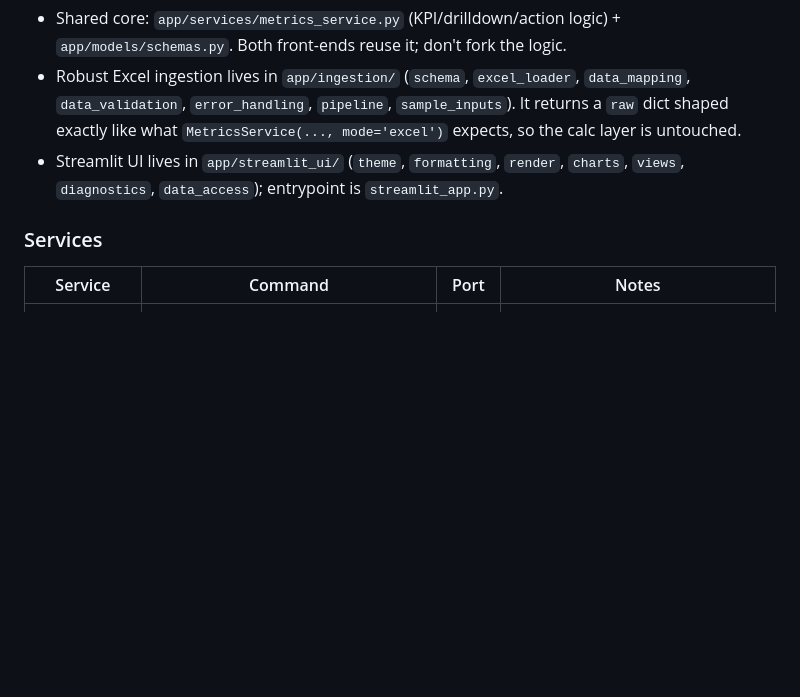
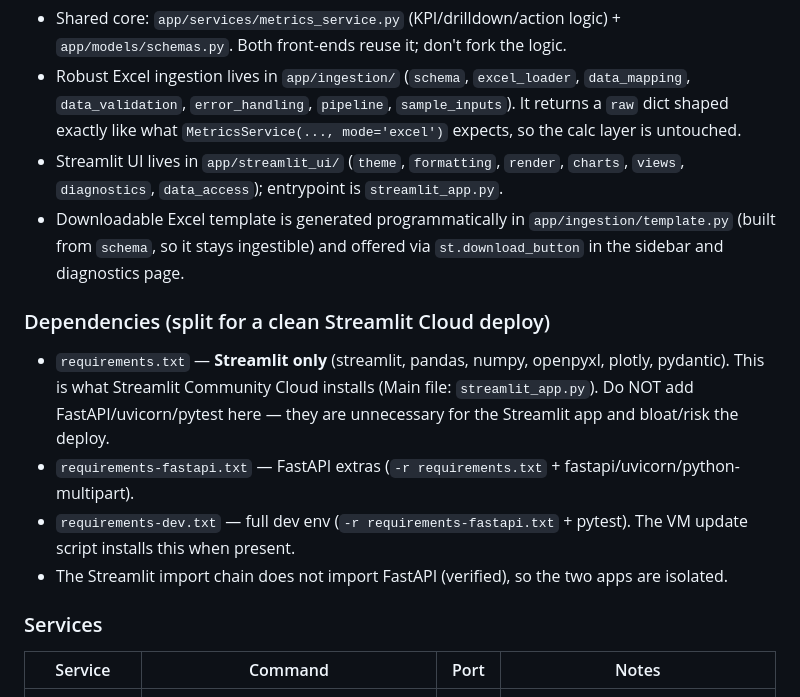
Before and after one commit to Pavel760418/zya-war-room-v2, a Markdown page: AGENTS.md, the part around the change. Rendered like a GitHub page; blank space fills up the shorter version.

```diff
--- a/AGENTS.md
+++ b/AGENTS.md
@@ -7,6 +7,14 @@ This repo contains **two front-ends over one shared business core** (ZYA War Roo
 - Shared core: `app/services/metrics_service.py` (KPI/drilldown/action logic) + `app/models/schemas.py`. Both front-ends reuse it; don't fork the logic.
 - Robust Excel ingestion lives in `app/ingestion/` (`schema`, `excel_loader`, `data_mapping`, `data_validation`, `error_handling`, `pipeline`, `sample_inputs`). It returns a `raw` dict shaped exactly like what `MetricsService(..., mode='excel')` expects, so the calc layer is untouched.
 - Streamlit UI lives in `app/streamlit_ui/` (`theme`, `formatting`, `render`, `charts`, `views`, `diagnostics`, `data_access`); entrypoint is `streamlit_app.py`.
+- Downloadable Excel template is generated programmatically in `app/ingestion/template.py` (built from `schema`, so it stays ingestible) and offered via `st.download_button` in the sidebar and diagnostics page.
+
+### Dependencies (split for a clean Streamlit Cloud deploy)
+
+- `requirements.txt` — **Streamlit only** (streamlit, pandas, numpy, openpyxl, plotly, pydantic). This is what Streamlit Community Cloud installs (Main file: `streamlit_app.py`). Do NOT add FastAPI/uvicorn/pytest here — they are unnecessary for the Streamlit app and bloat/risk the deploy.
+- `requirements-fastapi.txt` — FastAPI extras (`-r requirements.txt` + fastapi/uvicorn/python-multipart).
+- `requirements-dev.txt` — full dev env (`-r requirements-fastapi.txt` + pytest). The VM update script installs this when present.
+- The Streamlit import chain does not import FastAPI (verified), so the two apps are isolated.
 
 ### Services
 
```
Also changed, not shown: README.md (+20 -6 lines).
